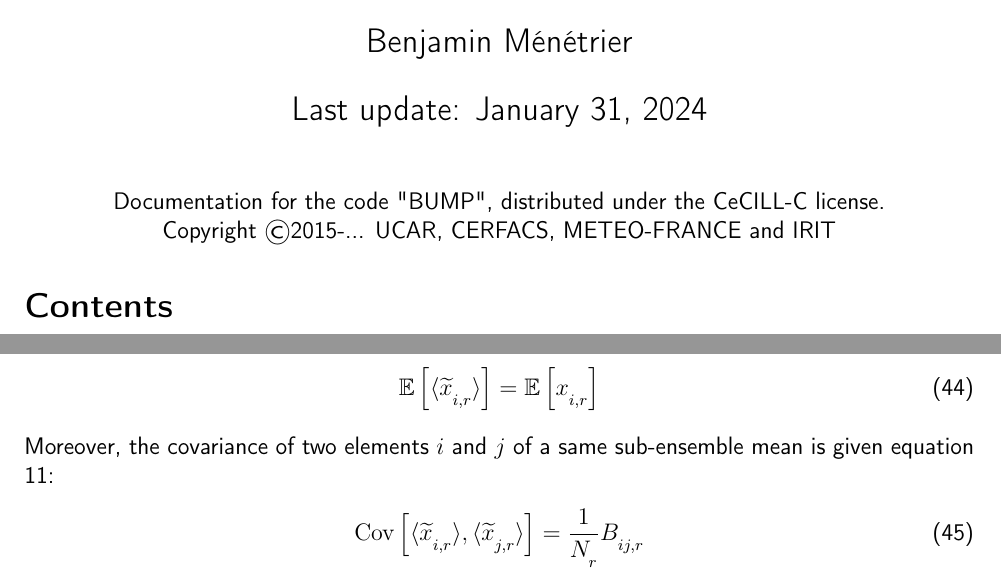
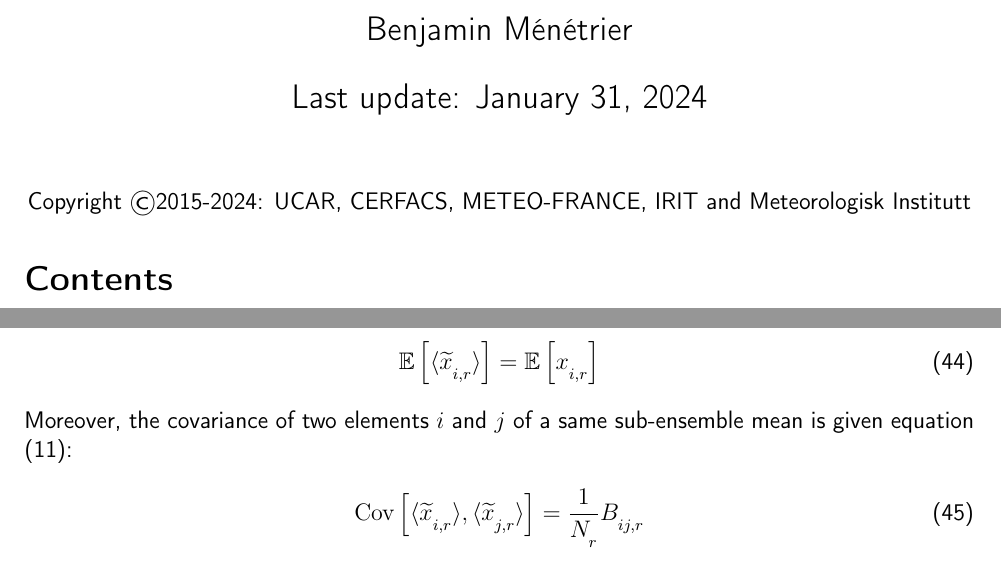
Before and after one commit to benjaminmenetrier/covariance_filtering, a LaTeX document (covariance_filtering.tex): two parts of pages 1 and 14 of 66, joined at a grey line, cut so that both start at the same text. Compiled offline with pdfLaTeX; a missing bibliography style is replaced by a similar one.

Commit message:
Fixes and affiliation update

```diff
--- a/covariance_filtering.tex
+++ b/covariance_filtering.tex
@@ -79,8 +79,7 @@
 
 \maketitle
 \begin{center}
-Documentation for the code "BUMP", distributed under the CeCILL-C license.\\
-Copyright \copyright 2015-... UCAR, CERFACS, METEO-FRANCE and IRIT
+Copyright \copyright 2015-2024: UCAR, CERFACS, METEO-FRANCE, IRIT and Meteorologisk Institutt
 \end{center}
 
 \tableofcontents
@@ -485,7 +484,7 @@ The expectation of a sub-ensemble mean is simply the distribution mean:
 \begin{align}
 \mathbb{E} \left[\langle \widetilde{x}_{i,r} \rangle \right] = \mathbb{E} \left[x_{i,r} \right]
 \end{align}
-Moreover, the covariance of two elements $i$ and $j$ of a same sub-ensemble mean is given equation \ref{eq:cov_means}:
+Moreover, the covariance of two elements $i$ and $j$ of a same sub-ensemble mean is given equation \eqref{eq:cov_means}:
 \begin{align}
 \Cov \left[\langle \widetilde{x}_{i,r} \rangle,\langle \widetilde{x}_{j,r} \rangle \right] = \frac{1}{N_r} B_{ij,r}
 \end{align}
```
Also changed, not shown: covariance_filtering.pdf, 1 other file.
